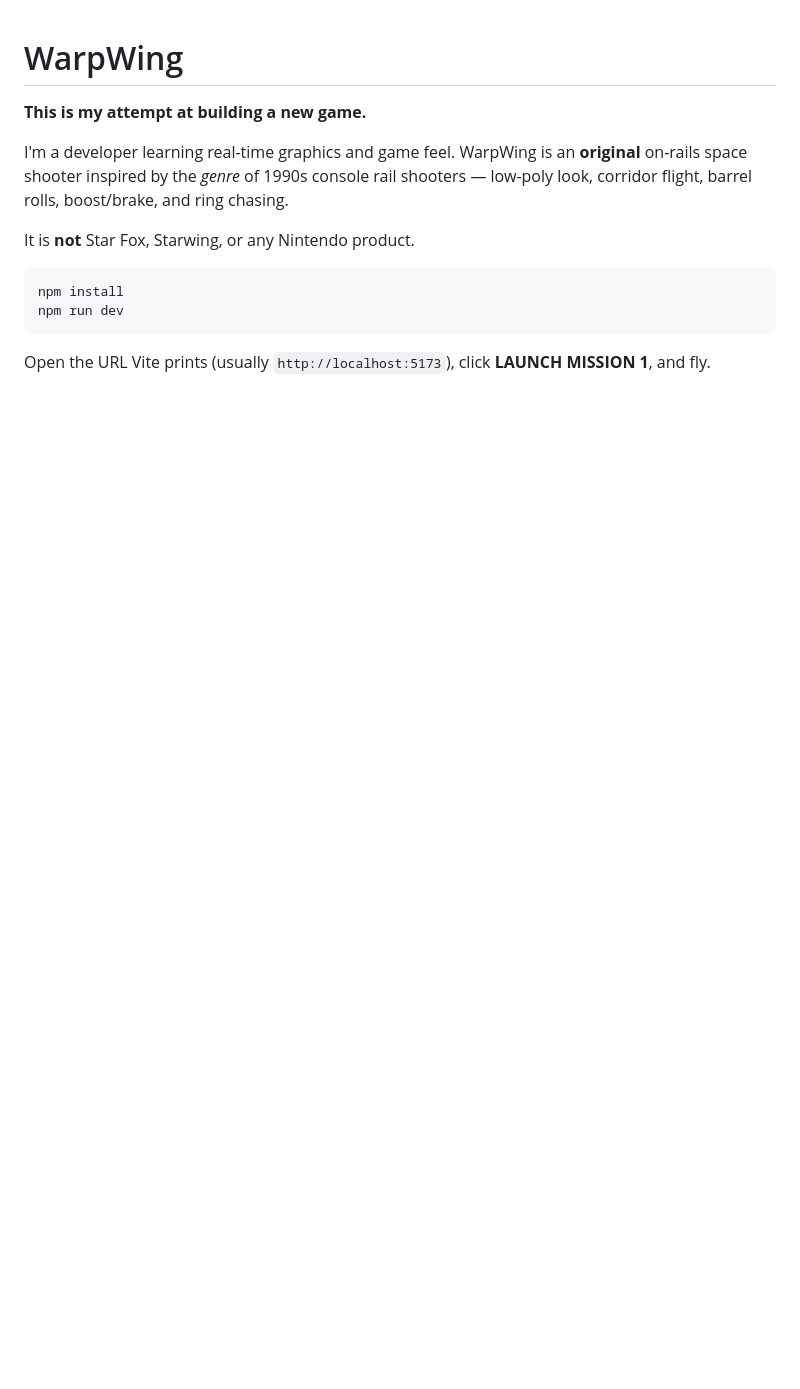
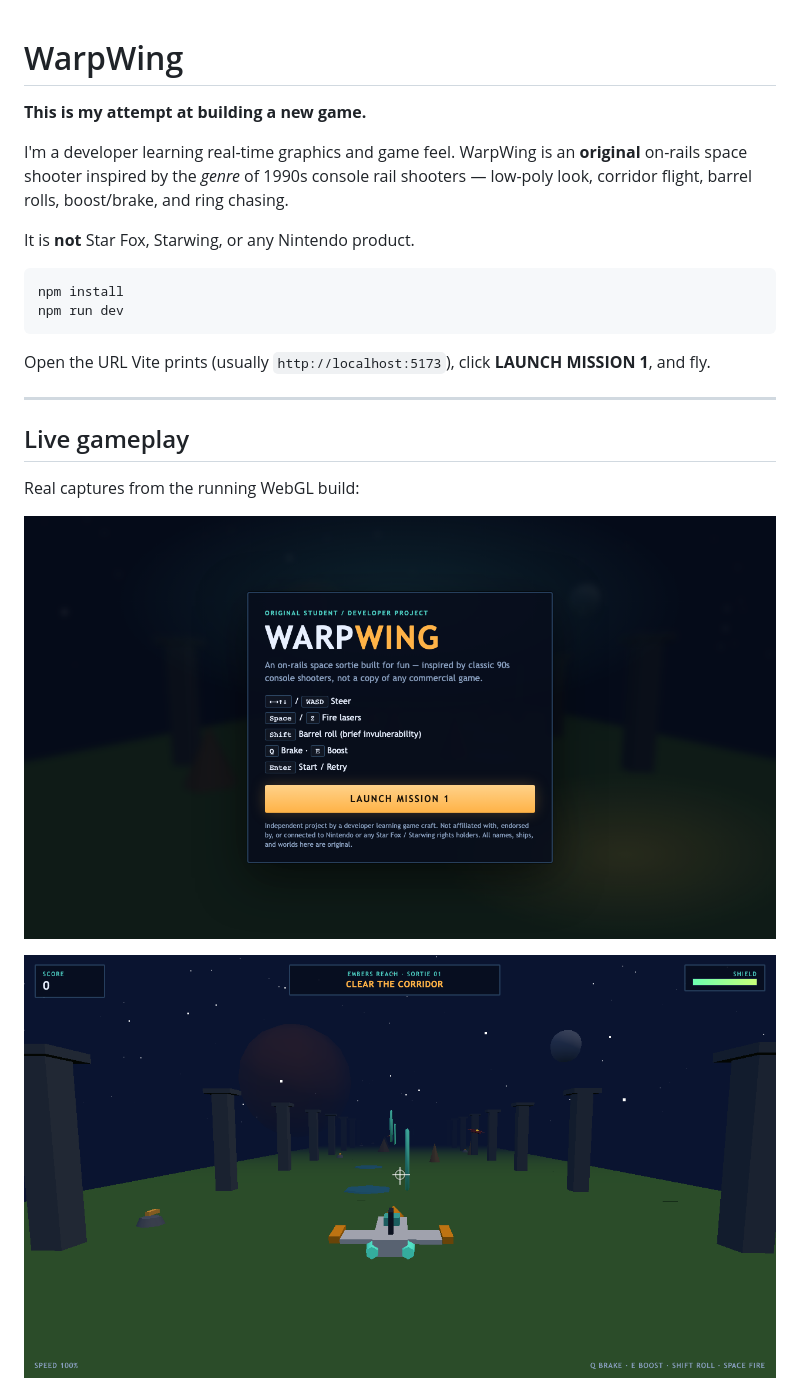
Before and after one commit to btstevens1984az/WarpWing, a Markdown page: README.md, the part around one of its changes. GitHub-like rendering; pictures changed too: media/01-title-screen.png (added), media/02-sortie-start.png (added); blank space fills up the shorter version.

````diff
--- a/README.md
+++ b/README.md
@@ -12,3 +12,18 @@ npm run dev
 ```
 
 Open the URL Vite prints (usually `http://localhost:5173`), click **LAUNCH MISSION 1**, and fly.
+
+---
+
+## Live gameplay
+
+Real captures from the running WebGL build:
+
+<p align="center">
+  <img src="media/01-title-screen.png" alt="WarpWing title screen" width="900" />
+</p>
+
+<p align="center">
+  <img src="media/02-sortie-start.png" alt="Nova Dart launching into Emberreach corridor" width="900" />
+</p>
+
````
Also changed, not shown: other parts of README.md (+7 -0 lines), media/03-live-combat.png (added), media/04-barrel-roll-corridor.png (added), 5 other files.
